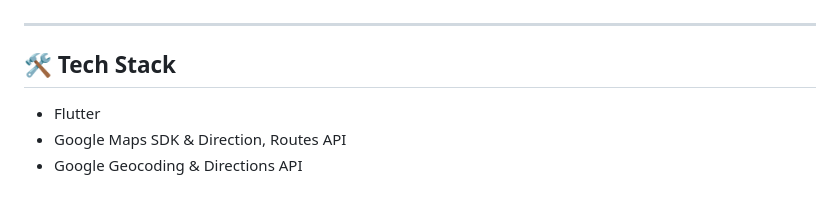
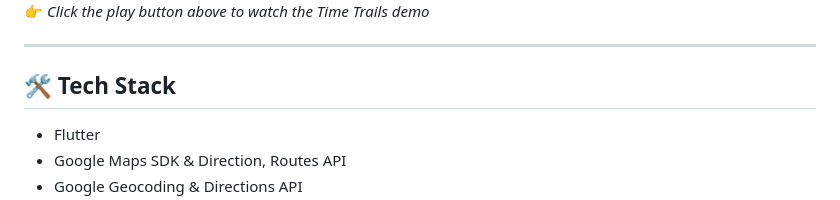
Before and after one commit to Arjun-5/TimeTrails, a Markdown page: README.md, the part around the change printed below. GitHub-like rendering.

```diff
--- a/README.md
+++ b/README.md
@@ -72,3 +84,4 @@ The 3D models are sourced from the [Leipzig Open Data 3D Stadtmodell](https://op
+👉 *Click the play button above to watch the Time Trails demo*
 
 ---
 
```
Also changed, not shown: other parts of README.md (+14 -2 lines).
